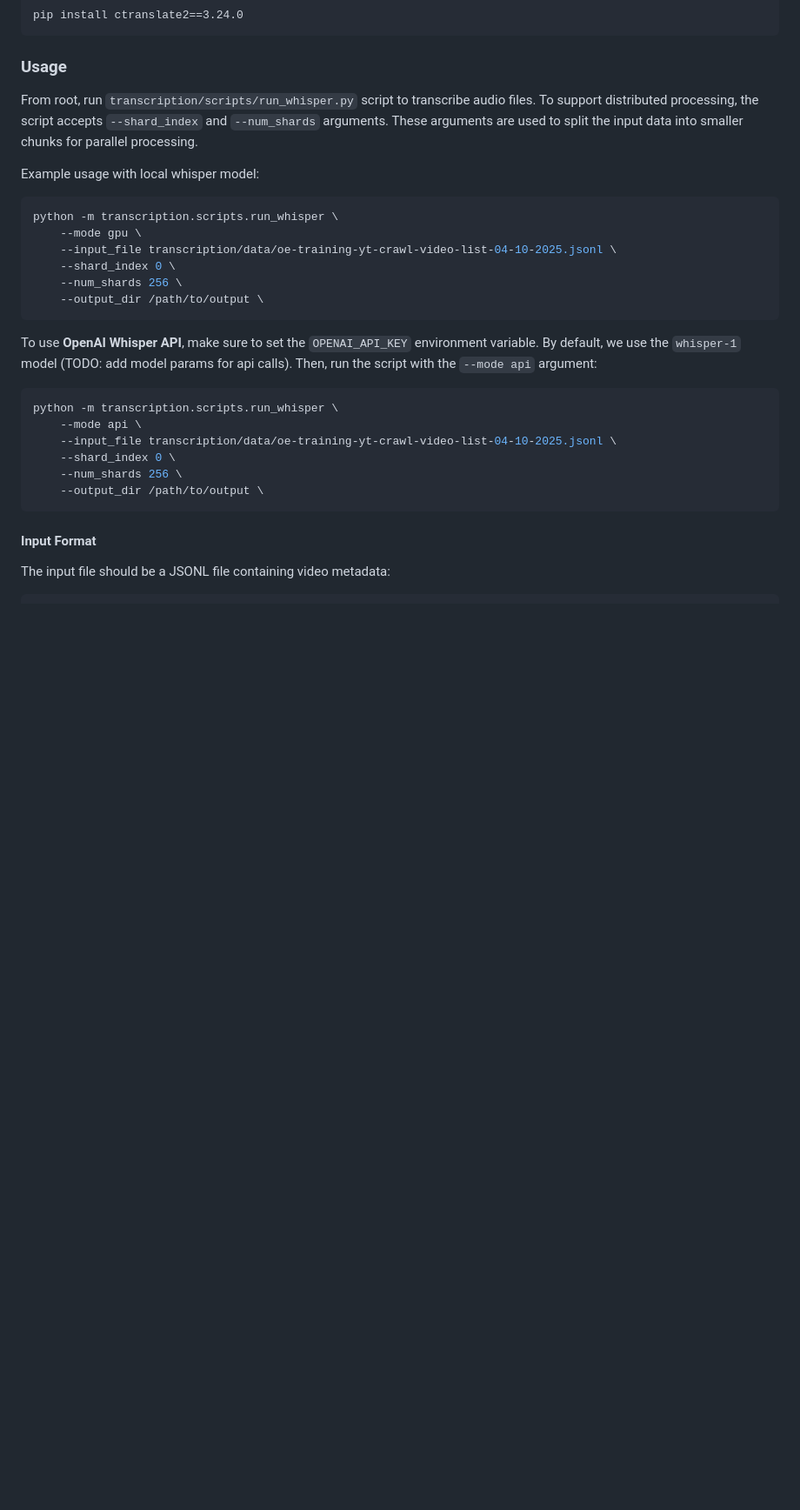
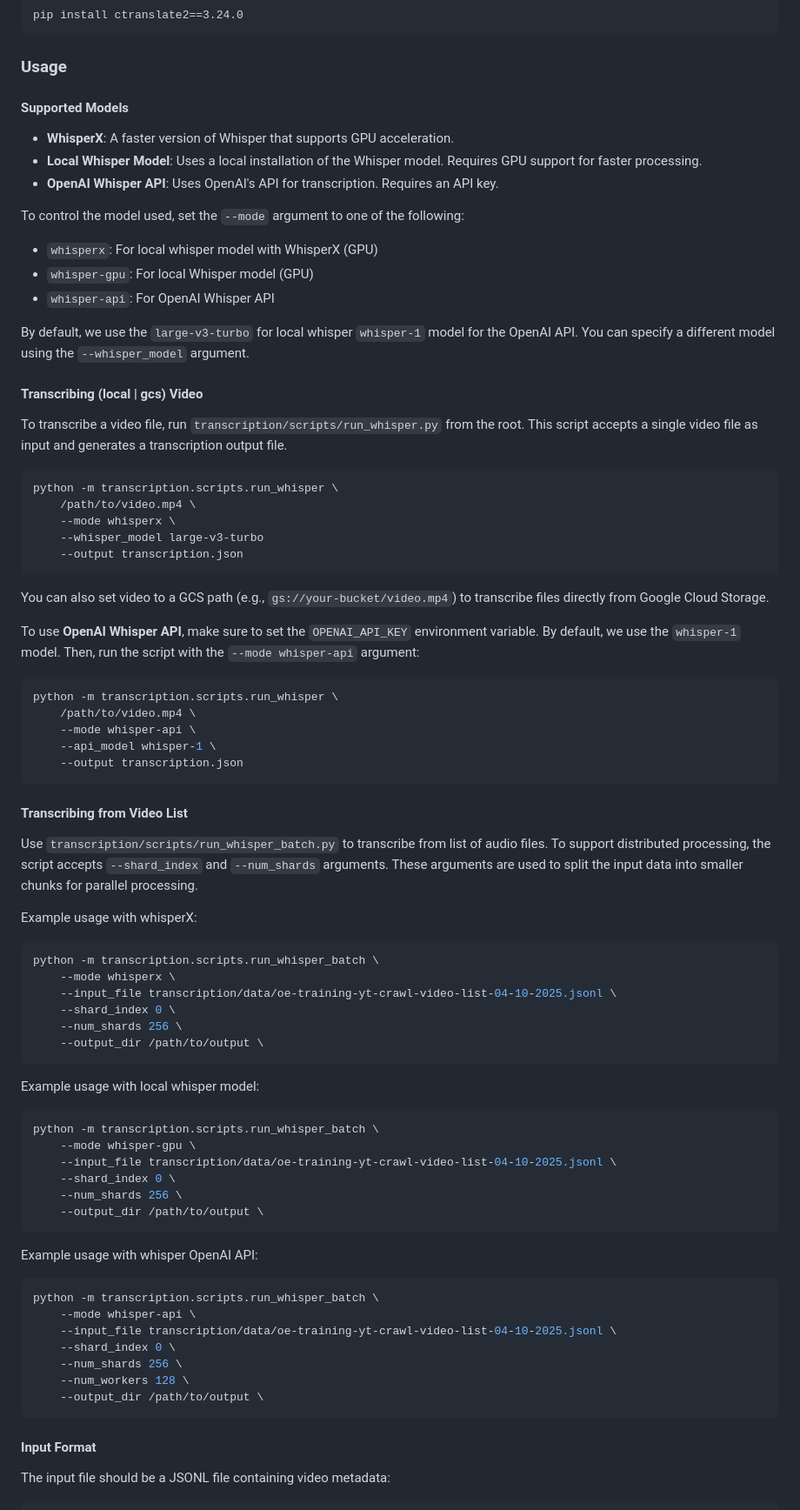
Before and after one commit to yadavta/VideoNet, a Markdown page: transcription/README.md, the part around one of its changes. Shown at 87% size. Drawn GitHub-style; blank space fills up the shorter version.

Commit message:
docs: enhance README with support for WhisperX and detailed usage instructions

````diff
--- a/transcription/README.md
+++ b/transcription/README.md
@@ -21,28 +23,74 @@ pip install ctranslate2==3.24.0
 ```
 
 ### Usage
-From root, run `transcription/scripts/run_whisper.py` script to transcribe audio files.
+
+#### Supported Models
+
+- **WhisperX**: A faster version of Whisper that supports GPU acceleration.
+- **Local Whisper Model**: Uses a local installation of the Whisper model. Requires GPU support for faster processing.
+- **OpenAI Whisper API**: Uses OpenAI's API for transcription. Requires an API key.
+
+To control the model used, set the `--mode` argument to one of the following:
+- `whisperx`: For local whisper model with WhisperX (GPU)
+- `whisper-gpu`: For local Whisper model (GPU)
+- `whisper-api`: For OpenAI Whisper API
+
+By default, we use the `large-v3-turbo` for local whisper  `whisper-1` model for the OpenAI API. You can specify a different model using the `--whisper_model` argument.
+
+#### Transcribing (local | gcs) Video
+To transcribe a video file, run `transcription/scripts/run_whisper.py` from the root. This script accepts a single video file as input and generates a transcription output file.
+```
+python -m transcription.scripts.run_whisper \
+    /path/to/video.mp4 \
+    --mode whisperx \
+    --whisper_model large-v3-turbo
+    --output transcription.json
+```
+You can also set video to a GCS path (e.g., `gs://your-bucket/video.mp4`) to transcribe files directly from Google Cloud Storage.
+
+To use **OpenAI Whisper API**, make sure to set the `OPENAI_API_KEY` environment variable.
+By default, we use the `whisper-1` model.
+Then, run the script with the `--mode whisper-api` argument:
+```bash
+python -m transcription.scripts.run_whisper \
+    /path/to/video.mp4 \
+    --mode whisper-api \
+    --api_model whisper-1 \
+    --output transcription.json
+```
+
+#### Transcribing from Video List
+Use `transcription/scripts/run_whisper_batch.py`  to transcribe from list of audio files.
 To support distributed processing, the script accepts `--shard_index` and `--num_shards` arguments. These arguments are used to split the input data into smaller chunks for parallel processing.
 
-Example usage with local whisper model:
+Example usage with whisperX:
 ```bash
-python -m transcription.scripts.run_whisper \
-    --mode gpu \
+python -m transcription.scripts.run_whisper_batch \
+    --mode whisperx \
     --input_file transcription/data/oe-training-yt-crawl-video-list-04-10-2025.jsonl \
     --shard_index 0 \
     --num_shards 256 \
     --output_dir /path/to/output \
 ```
 
-To use **OpenAI Whisper API**, make sure to set the `OPENAI_API_KEY` environment variable.
-By default, we use the `whisper-1` model (TODO: add model params for api calls).
-Then, run the script with the `--mode api` argument:
+Example usage with local whisper model:
 ```bash
-python -m transcription.scripts.run_whisper \
-    --mode api \
+python -m transcription.scripts.run_whisper_batch \
+    --mode whisper-gpu \
     --input_file transcription/data/oe-training-yt-crawl-video-list-04-10-2025.jsonl \
     --shard_index 0 \
     --num_shards 256 \
+    --output_dir /path/to/output \
+```
+
+Example usage with whisper OpenAI API:
+```bash
+python -m transcription.scripts.run_whisper_batch \
+    --mode whisper-api \
+    --input_file transcription/data/oe-training-yt-crawl-video-list-04-10-2025.jsonl \
+    --shard_index 0 \
+    --num_shards 256 \
+    --num_workers 128 \
     --output_dir /path/to/output \
 ```
 
````
Also changed, not shown: other parts of transcription/README.md (+15 -6 lines).
